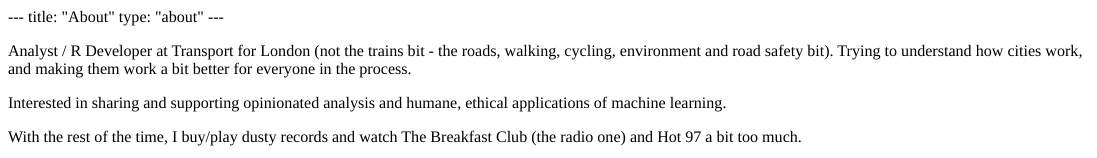
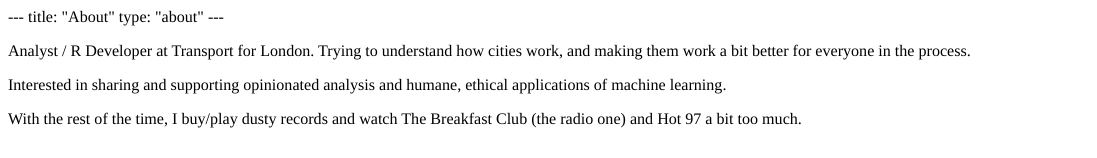
Before and after one commit to rbind/ewenme, an R Markdown document (content/about/index.Rmd): the page in a window 1100 px wide, from its top. The pictures show the output file content/about/index.html that the author committed with the source, opened offline.

Commit message:
about me update

````diff
--- a/content/about/index.Rmd
+++ b/content/about/index.Rmd
@@ -17,7 +17,7 @@ library(knitr)
 knitr::opts_chunk$set(echo = TRUE)
 ```
 
-Analyst / R Developer at Transport for London (not the trains bit - the roads, walking, cycling, environment and road safety bit). Trying to understand how cities work, and making them work a bit better for everyone in the process.
+Analyst / R Developer at Transport for London. Trying to understand how cities work, and making them work a bit better for everyone in the process.
 
 Interested in sharing and supporting opinionated analysis and humane, ethical applications of machine learning.
 
````
Also changed, not shown: content/about/images/me.png, content/about/index.html, 5 other files.
